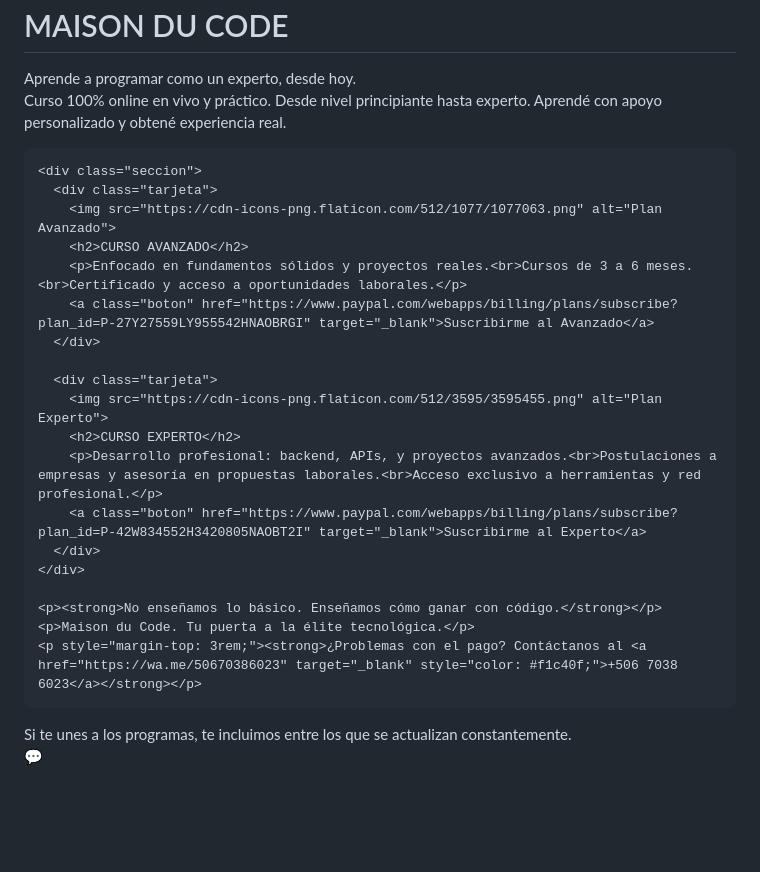
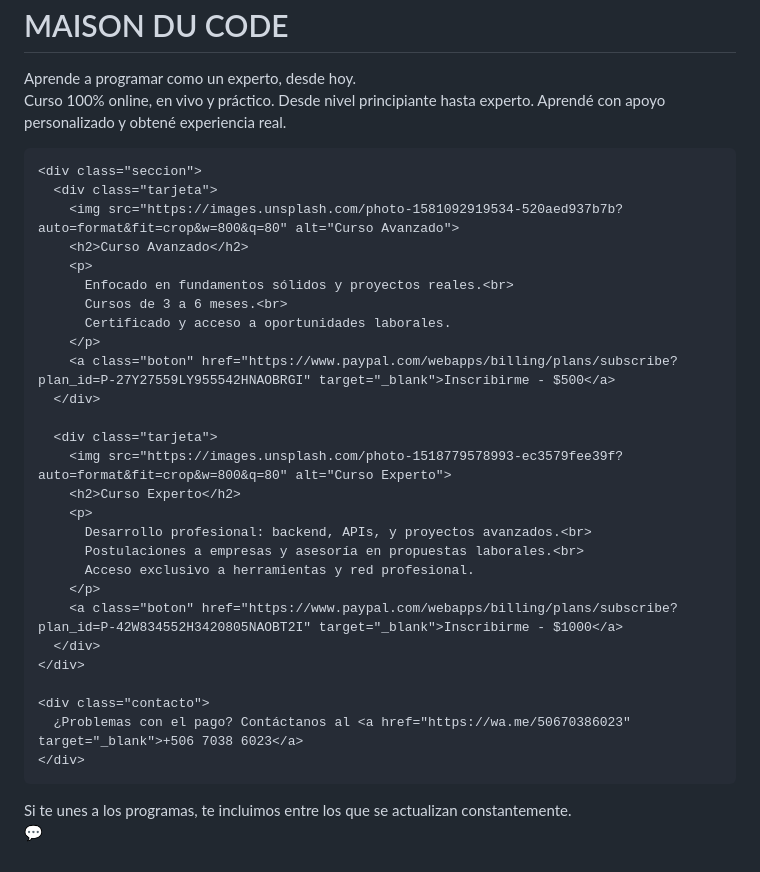
Before and after one commit to maisoncode04/maisonducode, a Markdown page: README.md, the part around one of its changes. Drawn GitHub-style; blank space fills up the shorter version.

```diff
--- a/README.md
+++ b/README.md
@@ -120,27 +128,35 @@
   </header>
 
   <div class="contenido">
-    <p>Curso 100% online en vivo y práctico. Desde nivel principiante hasta experto. Aprendé con apoyo personalizado y obtené experiencia real.</p>
+    <p>Curso 100% online, en vivo y práctico. Desde nivel principiante hasta experto. Aprendé con apoyo personalizado y obtené experiencia real.</p>
 
     <div class="seccion">
       <div class="tarjeta">
-        <img src="https://cdn-icons-png.flaticon.com/512/1077/1077063.png" alt="Plan Avanzado">
-        <h2>CURSO AVANZADO</h2>
-        <p>Enfocado en fundamentos sólidos y proyectos reales.<br>Cursos de 3 a 6 meses.<br>Certificado y acceso a oportunidades laborales.</p>
-        <a class="boton" href="https://www.paypal.com/webapps/billing/plans/subscribe?plan_id=P-27Y27559LY955542HNAOBRGI" target="_blank">Suscribirme al Avanzado</a>
+        <img src="https://images.unsplash.com/photo-1581092919534-520aed937b7b?auto=format&fit=crop&w=800&q=80" alt="Curso Avanzado">
+        <h2>Curso Avanzado</h2>
+        <p>
+          Enfocado en fundamentos sólidos y proyectos reales.<br>
+          Cursos de 3 a 6 meses.<br>
+          Certificado y acceso a oportunidades laborales.
+        </p>
+        <a class="boton" href="https://www.paypal.com/webapps/billing/plans/subscribe?plan_id=P-27Y27559LY955542HNAOBRGI" target="_blank">Inscribirme - $500</a>
       </div>
 
       <div class="tarjeta">
-        <img src="https://cdn-icons-png.flaticon.com/512/3595/3595455.png" alt="Plan Experto">
-        <h2>CURSO EXPERTO</h2>
-        <p>Desarrollo profesional: backend, APIs, y proyectos avanzados.<br>Postulaciones a empresas y asesoría en propuestas laborales.<br>Acceso exclusivo a herramientas y red profesional.</p>
-        <a class="boton" href="https://www.paypal.com/webapps/billing/plans/subscribe?plan_id=P-42W834552H3420805NAOBT2I" target="_blank">Suscribirme al Experto</a>
+        <img src="https://images.unsplash.com/photo-1518779578993-ec3579fee39f?auto=format&fit=crop&w=800&q=80" alt="Curso Experto">
+        <h2>Curso Experto</h2>
+        <p>
+          Desarrollo profesional: backend, APIs, y proyectos avanzados.<br>
+          Postulaciones a empresas y asesoría en propuestas laborales.<br>
+          Acceso exclusivo a herramientas y red profesional.
+        </p>
+        <a class="boton" href="https://www.paypal.com/webapps/billing/plans/subscribe?plan_id=P-42W834552H3420805NAOBT2I" target="_blank">Inscribirme - $1000</a>
       </div>
     </div>
 
-    <p><strong>No enseñamos lo básico. Enseñamos cómo ganar con código.</strong></p>
-    <p>Maison du Code. Tu puerta a la élite tecnológica.</p>
-    <p style="margin-top: 3rem;"><strong>¿Problemas con el pago? Contáctanos al <a href="https://wa.me/50670386023" target="_blank" style="color: #f1c40f;">+506 7038 6023</a></strong></p>
+    <div class="contacto">
+      ¿Problemas con el pago? Contáctanos al <a href="https://wa.me/50670386023" target="_blank">+506 7038 6023</a>
+    </div>
   </div>
 
   <footer>
```
Also changed, not shown: other parts of README.md (+34 -26 lines).
